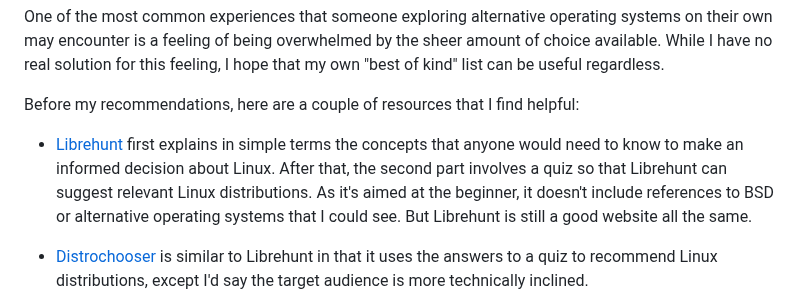
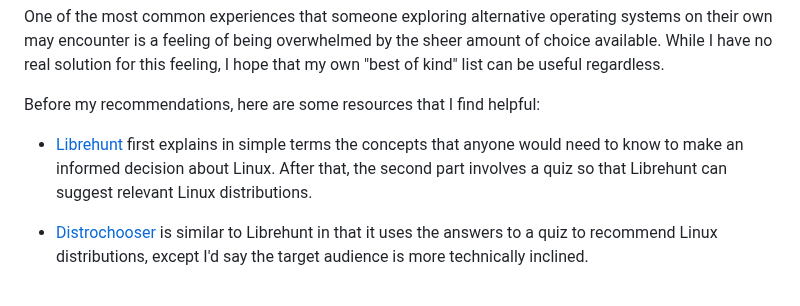
Before and after one commit to maybebyte/anthesis, a Markdown page: os.md, the part around the change. Drawn GitHub-style.

Commit message:
os.md: resolve minor nitpicks

```diff
--- a/os.md
+++ b/os.md
@@ -14,16 +14,12 @@ overwhelmed by the sheer amount of choice available. While I have no
 real solution for this feeling, I hope that my own "best of kind" list
 can be useful regardless.
 
-Before my recommendations, here are a couple of resources that I find
-helpful:
+Before my recommendations, here are some resources that I find helpful:
 
 - [Librehunt](https://librehunt.org/) first explains in simple terms the
   concepts that anyone would need to know to make an informed decision
   about Linux. After that, the second part involves a quiz so that
-  Librehunt can suggest relevant Linux distributions. As it's aimed at
-  the beginner, it doesn't include references to BSD or alternative
-  operating systems that I could see. But Librehunt is still a good
-  website all the same.
+  Librehunt can suggest relevant Linux distributions.
 
 - [Distrochooser](https://distrochooser.de/) is similar to Librehunt in
   that it uses the answers to a quiz to recommend Linux distributions,
```
